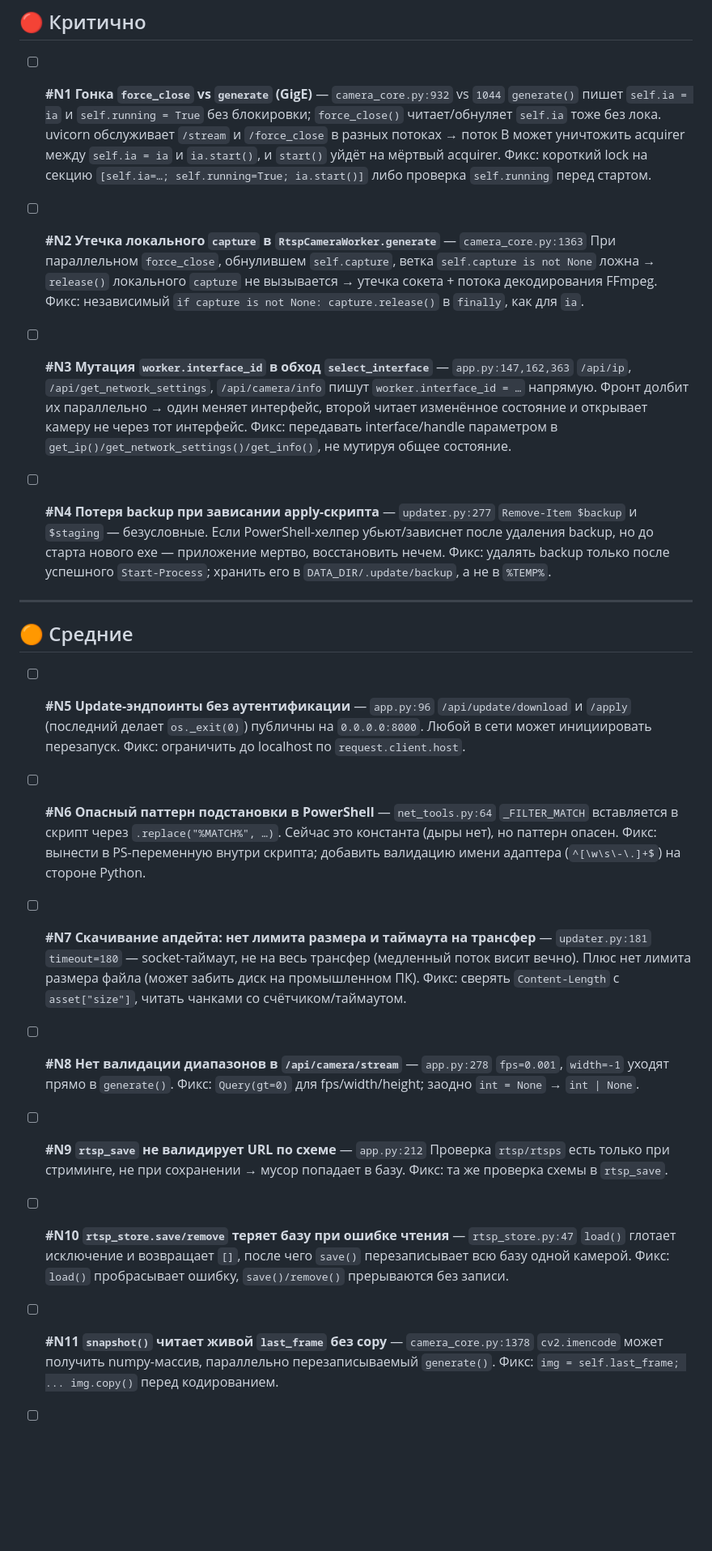
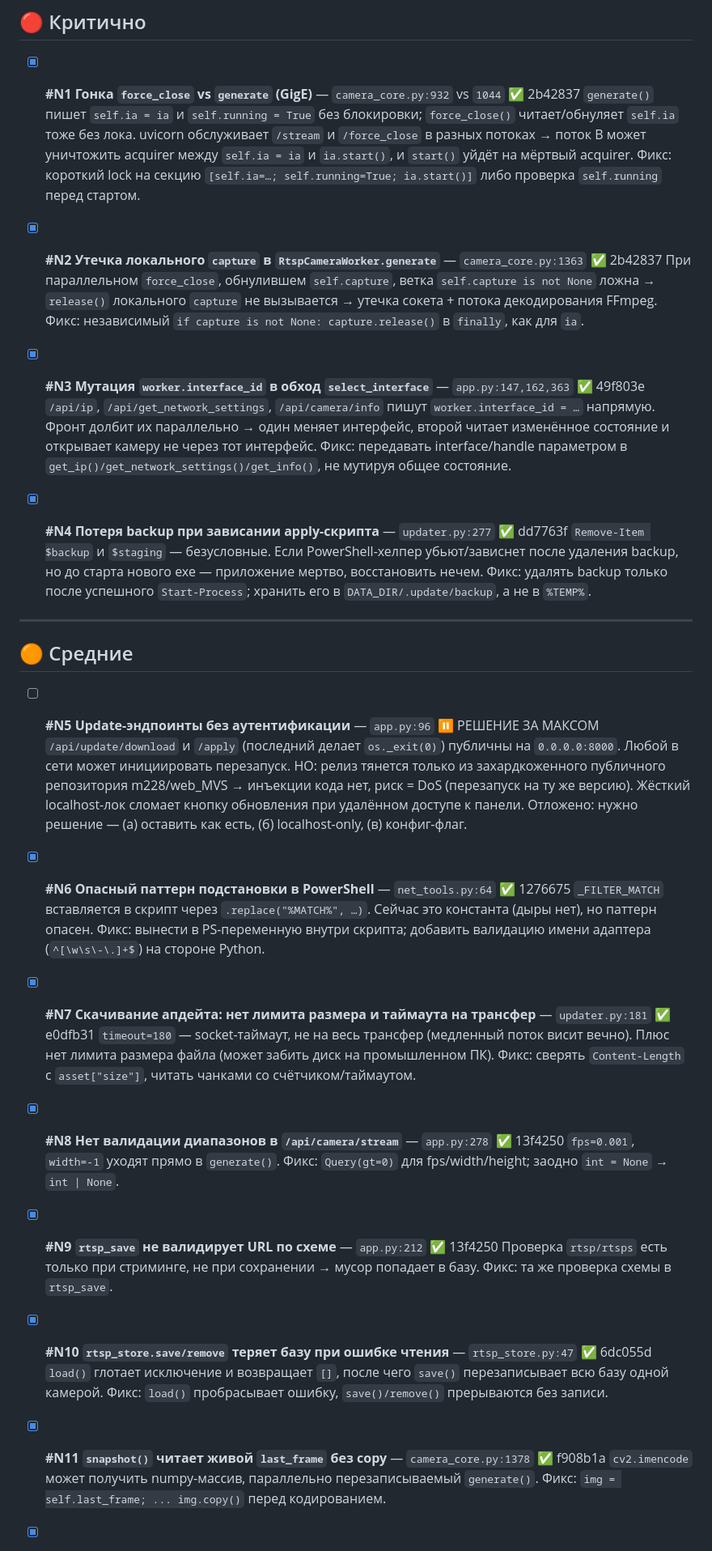
Before and after one commit to m228/web_MVS, a Markdown page: tasks/todo.md, the part around one of its changes. Shown at 81% size. Rendered like a GitHub page; blank space fills up the shorter version.

```diff
--- a/tasks/todo.md
+++ b/tasks/todo.md
@@ -8,25 +8,25 @@
 
 ## 🔴 Критично
 
-- [ ] **#N1 Гонка `force_close` vs `generate` (GigE)** — `camera_core.py:932` vs `1044`
+- [x] **#N1 Гонка `force_close` vs `generate` (GigE)** — `camera_core.py:932` vs `1044` ✅ 2b42837
   `generate()` пишет `self.ia = ia` и `self.running = True` без блокировки; `force_close()`
   читает/обнуляет `self.ia` тоже без лока. uvicorn обслуживает `/stream` и `/force_close`
   в разных потоках → поток B может уничтожить acquirer между `self.ia = ia` и `ia.start()`,
   и `start()` уйдёт на мёртвый acquirer. Фикс: короткий lock на секцию
   `[self.ia=…; self.running=True; ia.start()]` либо проверка `self.running` перед стартом.
 
-- [ ] **#N2 Утечка локального `capture` в `RtspCameraWorker.generate`** — `camera_core.py:1363`
+- [x] **#N2 Утечка локального `capture` в `RtspCameraWorker.generate`** — `camera_core.py:1363` ✅ 2b42837
   При параллельном `force_close`, обнулившем `self.capture`, ветка `self.capture is not None`
   ложна → `release()` локального `capture` не вызывается → утечка сокета + потока декодирования
   FFmpeg. Фикс: независимый `if capture is not None: capture.release()` в `finally`, как для `ia`.
 
-- [ ] **#N3 Мутация `worker.interface_id` в обход `select_interface`** — `app.py:147,162,363`
+- [x] **#N3 Мутация `worker.interface_id` в обход `select_interface`** — `app.py:147,162,363` ✅ 49f803e
   `/api/ip`, `/api/get_network_settings`, `/api/camera/info` пишут `worker.interface_id = …`
   напрямую. Фронт долбит их параллельно → один меняет интерфейс, второй читает изменённое
   состояние и открывает камеру не через тот интерфейс. Фикс: передавать interface/handle
   параметром в `get_ip()/get_network_settings()/get_info()`, не мутируя общее состояние.
 
-- [ ] **#N4 Потеря backup при зависании apply-скрипта** — `updater.py:277`
+- [x] **#N4 Потеря backup при зависании apply-скрипта** — `updater.py:277` ✅ dd7763f
   `Remove-Item $backup` и `$staging` — безусловные. Если PowerShell-хелпер убьют/зависнет
   после удаления backup, но до старта нового exe — приложение мертво, восстановить нечем.
   Фикс: удалять backup только после успешного `Start-Process`; хранить его в
@@ -36,33 +36,36 @@
 
 ## 🟠 Средние
 
-- [ ] **#N5 Update-эндпоинты без аутентификации** — `app.py:96`
+- [ ] **#N5 Update-эндпоинты без аутентификации** — `app.py:96` ⏸ РЕШЕНИЕ ЗА МАКСОМ
   `/api/update/download` и `/apply` (последний делает `os._exit(0)`) публичны на `0.0.0.0:8000`.
-  Любой в сети может инициировать перезапуск. Фикс: ограничить до localhost по `request.client.host`.
+  Любой в сети может инициировать перезапуск. НО: релиз тянется только из захардкоженного
+  публичного репозитория m228/web_MVS → инъекции кода нет, риск = DoS (перезапуск на ту же
+  версию). Жёсткий localhost-лок сломает кнопку обновления при удалённом доступе к панели.
+  Отложено: нужно решение — (а) оставить как есть, (б) localhost-only, (в) конфиг-флаг.
 
-- [ ] **#N6 Опасный паттерн подстановки в PowerShell** — `net_tools.py:64`
+- [x] **#N6 Опасный паттерн подстановки в PowerShell** — `net_tools.py:64` ✅ 1276675
   `_FILTER_MATCH` вставляется в скрипт через `.replace("%MATCH%", …)`. Сейчас это константа
   (дыры нет), но паттерн опасен. Фикс: вынести в PS-переменную внутри скрипта; добавить
   валидацию имени адаптера (`^[\w\s\-\.]+$`) на стороне Python.
 
-- [ ] **#N7 Скачивание апдейта: нет лимита размера и таймаута на трансфер** — `updater.py:181`
+- [x] **#N7 Скачивание апдейта: нет лимита размера и таймаута на трансфер** — `updater.py:181` ✅ e0dfb31
   `timeout=180` — socket-таймаут, не на весь трансфер (медленный поток висит вечно).
   Плюс нет лимита размера файла (может забить диск на промышленном ПК).
   Фикс: сверять `Content-Length` c `asset["size"]`, читать чанками со счётчиком/таймаутом.
 
-- [ ] **#N8 Нет валидации диапазонов в `/api/camera/stream`** — `app.py:278`
+- [x] **#N8 Нет валидации диапазонов в `/api/camera/stream`** — `app.py:278` ✅ 13f4250
   `fps=0.001`, `width=-1` уходят прямо в `generate()`. Фикс: `Query(gt=0)` для fps/width/height;
   заодно `int = None` → `int | None`.
 
-- [ ] **#N9 `rtsp_save` не валидирует URL по схеме** — `app.py:212`
+- [x] **#N9 `rtsp_save` не валидирует URL по схеме** — `app.py:212` ✅ 13f4250
   Проверка `rtsp/rtsps` есть только при стриминге, не при сохранении → мусор попадает в базу.
   Фикс: та же проверка схемы в `rtsp_save`.
 
-- [ ] **#N10 `rtsp_store.save/remove` теряет базу при ошибке чтения** — `rtsp_store.py:47`
+- [x] **#N10 `rtsp_store.save/remove` теряет базу при ошибке чтения** — `rtsp_store.py:47` ✅ 6dc055d
   `load()` глотает исключение и возвращает `[]`, после чего `save()` перезаписывает всю базу
   одной камерой. Фикс: `load()` пробрасывает ошибку, `save()/remove()` прерываются без записи.
 
-- [ ] **#N11 `snapshot()` читает живой `last_frame` без copy** — `camera_core.py:1378`
+- [x] **#N11 `snapshot()` читает живой `last_frame` без copy** — `camera_core.py:1378` ✅ f908b1a
   `cv2.imencode` может получить numpy-массив, параллельно перезаписываемый `generate()`.
   Фикс: `img = self.last_frame; ... img.copy()` перед кодированием.
 
```
Also changed, not shown: other parts of tasks/todo.md (+29 -9 lines).
